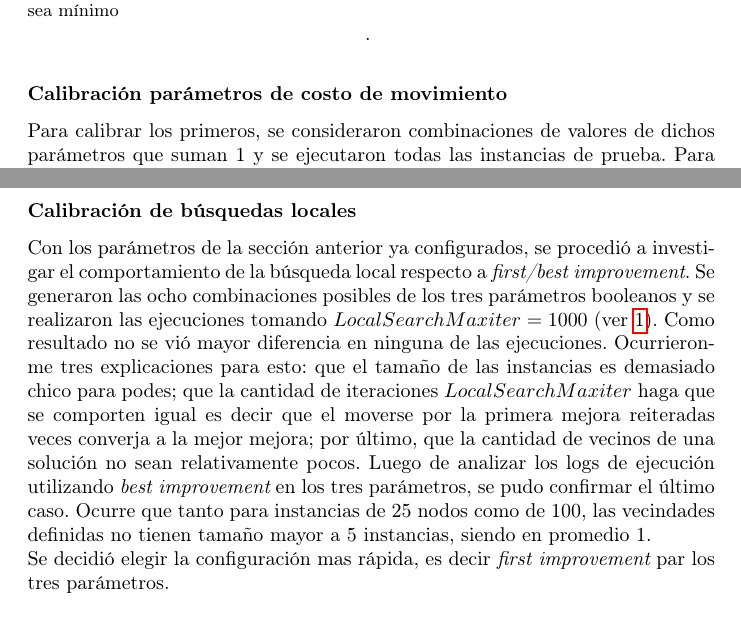
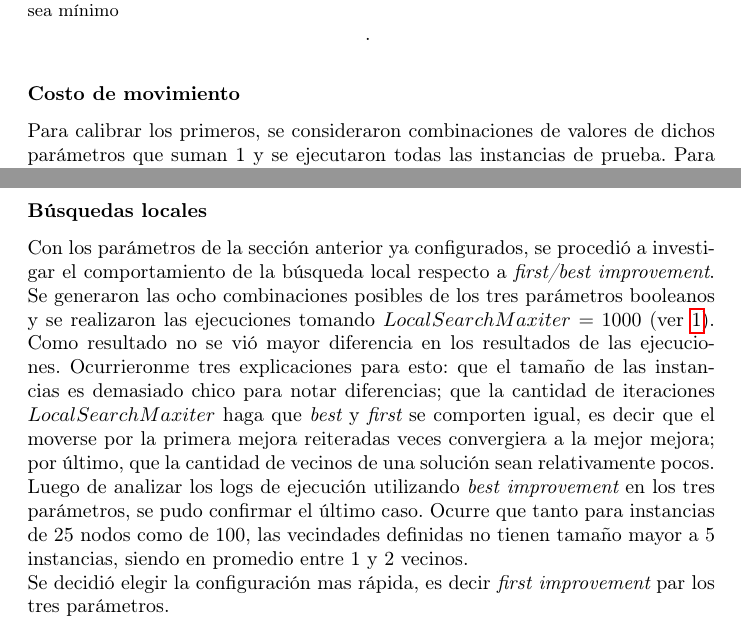
Before and after one commit to joaquinco/mor-proj, a LaTeX document (doc/document.tex): two parts of pages 6 and 7 of 8, joined at a grey line, cut so that both start at the same text. Compiled offline with pdfLaTeX.

Commit message:
improve tunning section

```diff
--- a/doc/document.tex
+++ b/doc/document.tex
@@ -178,7 +178,7 @@
     \item {En las búsquedas locales, si hacer {\it first improvement} ó {\it best improvement} en cada una y a nivel general. Recordemos que las búsquedas locales implementadas genera vecindades sobre un par de caminos, aquí tenemos un nivel de {\it first/best improvement}. Luego a nivel de solución se puede decidir {\it first/best improvement} para el espacio de búsqueda de pares de caminos, es decir si para el primer par de caminos que $X$ búsqueda local encuentra una mejor solución, o para el par de caminos que mejor solución vecina encuentra.}
   \end{enumerate}
 
-  \subsubsection*{Calibración parámetros de costo de movimiento}
+  \subsubsection*{Costo de movimiento}
 
   Para calibrar los primeros, se consideraron combinaciones de valores de dichos parámetros que suman 1 y se ejecutaron todas las instancias de prueba. Para determinar las combinaciones, se consideró un conjunto de valores entre 0 y 1. Esto devino en 22 posibles configuraciones que fueron ejecutadas en el cluster, esta ejecución no incluyó la búsqueda local.
 
@@ -195,9 +195,9 @@
     \label{cmphistogram}
   \end{figure}
 
-  \subsubsection*{Calibración de búsquedas locales}
+  \subsubsection*{Búsquedas locales}
 
-  Con los parámetros de la sección anterior ya configurados, se procedió a investigar el comportamiento de la búsqueda local respecto a {\it first/best improvement}. Se generaron las ocho combinaciones posibles de los tres parámetros booleanos y se realizaron las ejecuciones tomando $LocalSearchMaxiter = 1000$ (ver \ref{grasp}). Como resultado no se vió mayor diferencia en ninguna de las ejecuciones. Ocurrieronme tres explicaciones para esto: que el tamaño de las instancias es demasiado chico para podes; que la cantidad de iteraciones $LocalSearchMaxiter$ haga que se comporten igual es decir que el moverse por la primera mejora reiteradas veces converja a la mejor mejora; por último, que la cantidad de vecinos de una solución no sean relativamente pocos. Luego de analizar los logs de ejecución utilizando {\it best improvement} en los tres parámetros, se pudo confirmar el último caso. Ocurre que tanto para instancias de 25 nodos como de 100, las vecindades definidas no tienen tamaño mayor a 5 instancias, siendo en promedio 1.
+  Con los parámetros de la sección anterior ya configurados, se procedió a investigar el comportamiento de la búsqueda local respecto a {\it first/best improvement}. Se generaron las ocho combinaciones posibles de los tres parámetros booleanos y se realizaron las ejecuciones tomando $LocalSearchMaxiter = 1000$ (ver \ref{grasp}). Como resultado no se vió mayor diferencia en los resultados de las ejecuciones. Ocurrieronme tres explicaciones para esto: que el tamaño de las instancias es demasiado chico para notar diferencias; que la cantidad de iteraciones $LocalSearchMaxiter$ haga que {\it best} y {\it first} se comporten igual, es decir que el moverse por la primera mejora reiteradas veces convergiera a la mejor mejora; por último, que la cantidad de vecinos de una solución sean relativamente pocos. Luego de analizar los logs de ejecución utilizando {\it best improvement} en los tres parámetros, se pudo confirmar el último caso. Ocurre que tanto para instancias de 25 nodos como de 100, las vecindades definidas no tienen tamaño mayor a 5 instancias, siendo en promedio entre 1 y 2 vecinos.
 
   Se decidió elegir la configuración mas rápida, es decir {\it first improvement} par los tres parámetros.
 
```
Also changed, not shown: doc/document.tex (4 more changed lines).
